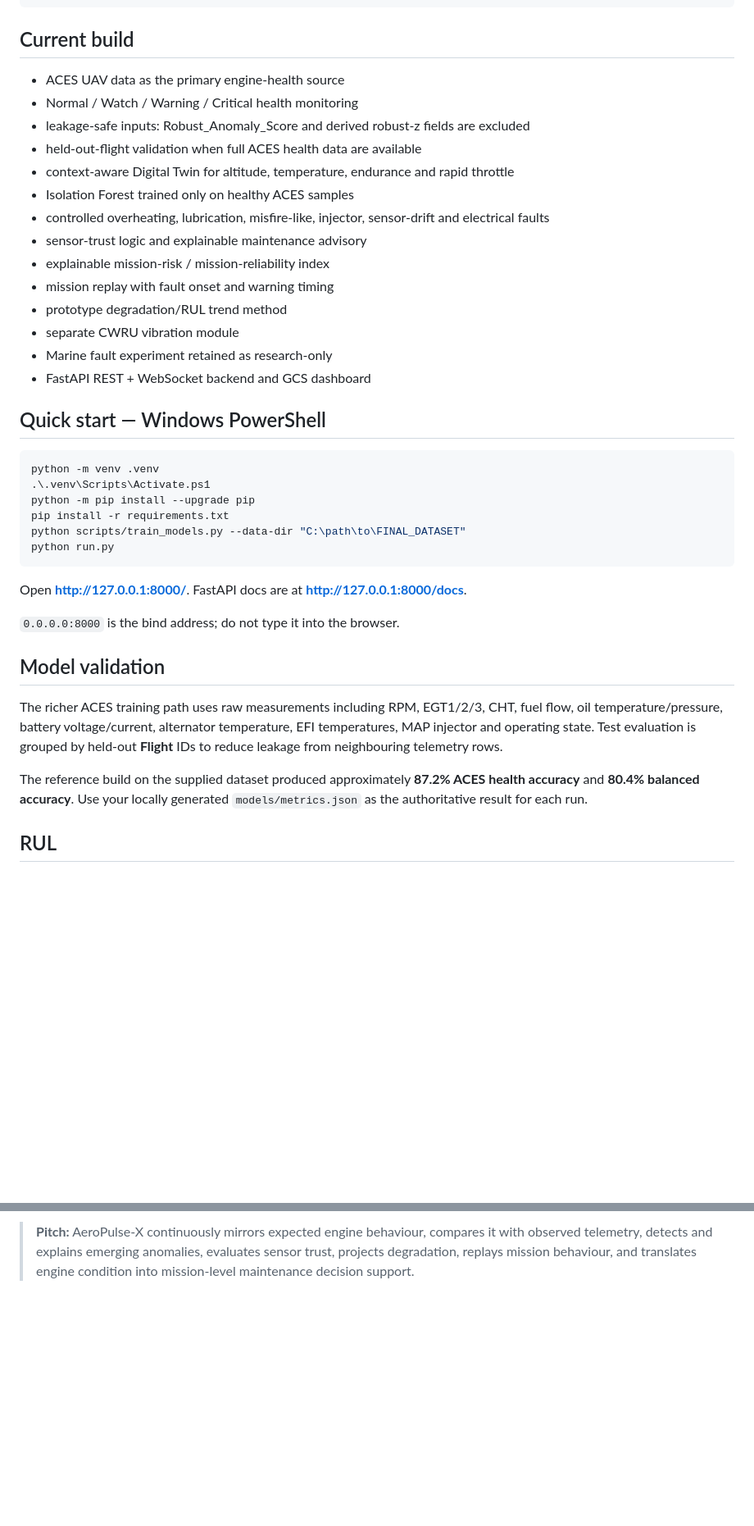
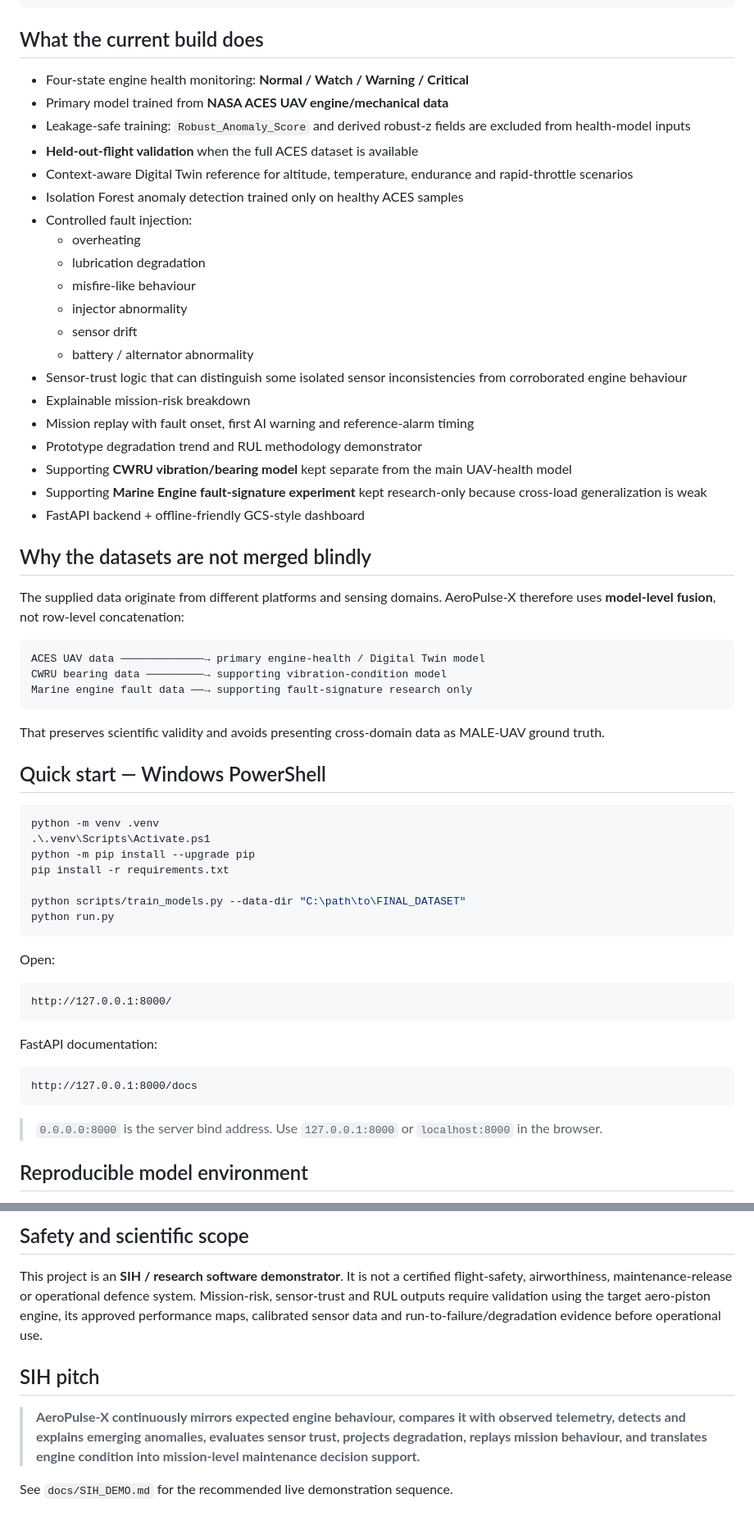
Before and after one commit to neeravjain91-jpg/AeroPulse, a Markdown page: README.md, 2 parts joined by grey strips. Shown at 82% size. Drawn GitHub-style; blank space fills up the shorter version.

````diff
--- a/README.md
+++ b/README.md
@@ -22,22 +22,40 @@ Mission replay + degradation/RUL methodology demonstrator
 GCS-style dashboard
 ```
 
-## Current build
+## What the current build does
 
-- ACES UAV data as the primary engine-health source
-- Normal / Watch / Warning / Critical health monitoring
-- leakage-safe inputs: Robust_Anomaly_Score and derived robust-z fields are excluded
-- held-out-flight validation when full ACES health data are available
-- context-aware Digital Twin for altitude, temperature, endurance and rapid throttle
-- Isolation Forest trained only on healthy ACES samples
-- controlled overheating, lubrication, misfire-like, injector, sensor-drift and electrical faults
-- sensor-trust logic and explainable maintenance advisory
-- explainable mission-risk / mission-reliability index
-- mission replay with fault onset and warning timing
-- prototype degradation/RUL trend method
-- separate CWRU vibration module
-- Marine fault experiment retained as research-only
-- FastAPI REST + WebSocket backend and GCS dashboard
+- Four-state engine health monitoring: **Normal / Watch / Warning / Critical**
+- Primary model trained from **NASA ACES UAV engine/mechanical data**
+- Leakage-safe training: `Robust_Anomaly_Score` and derived robust-z fields are excluded from health-model inputs
+- **Held-out-flight validation** when the full ACES dataset is available
+- Context-aware Digital Twin reference for altitude, temperature, endurance and rapid-throttle scenarios
+- Isolation Forest anomaly detection trained only on healthy ACES samples
+- Controlled fault injection:
+  - overheating
+  - lubrication degradation
+  - misfire-like behaviour
+  - injector abnormality
+  - sensor drift
+  - battery / alternator abnormality
+- Sensor-trust logic that can distinguish some isolated sensor inconsistencies from corroborated engine behaviour
+- Explainable mission-risk breakdown
+- Mission replay with fault onset, first AI warning and reference-alarm timing
+- Prototype degradation trend and RUL methodology demonstrator
+- Supporting **CWRU vibration/bearing model** kept separate from the main UAV-health model
+- Supporting **Marine Engine fault-signature experiment** kept research-only because cross-load generalization is weak
+- FastAPI backend + offline-friendly GCS-style dashboard
+
+## Why the datasets are not merged blindly
+
+The supplied data originate from different platforms and sensing domains. AeroPulse-X therefore uses **model-level fusion**, not row-level concatenation:
+
+```text
+ACES UAV data ─────────────→ primary engine-health / Digital Twin model
+CWRU bearing data ─────────→ supporting vibration-condition model
+Marine engine fault data ──→ supporting fault-signature research only
+```
+
+That preserves scientific validity and avoids presenting cross-domain data as MALE-UAV ground truth.
 
 ## Quick start — Windows PowerShell
 
@@ -46,19 +64,24 @@ python -m venv .venv
 .\.venv\Scripts\Activate.ps1
 python -m pip install --upgrade pip
 pip install -r requirements.txt
+
 python scripts/train_models.py --data-dir "C:\path\to\FINAL_DATASET"
 python run.py
 ```
 
-Open **http://127.0.0.1:8000/**. FastAPI docs are at **http://127.0.0.1:8000/docs**.
+Open:
 
-`0.0.0.0:8000` is the bind address; do not type it into the browser.
+```text
+http://127.0.0.1:8000/
+```
 
-## Model validation
+FastAPI documentation:
 
-The richer ACES training path uses raw measurements including RPM, EGT1/2/3, CHT, fuel flow, oil temperature/pressure, battery voltage/current, alternator temperature, EFI temperatures, MAP injector and operating state. Test evaluation is grouped by held-out **Flight** IDs to reduce leakage from neighbouring telemetry rows.
+```text
+http://127.0.0.1:8000/docs
+```
 
-The reference build on the supplied dataset produced approximately **87.2% ACES health accuracy** and **80.4% balanced accuracy**. Use your locally generated `models/metrics.json` as the authoritative result for each run.
+> `0.0.0.0:8000` is the server bind address. Use `127.0.0.1:8000` or `localhost:8000` in the browser.
 
-## RUL
+## Reproducible model environment
 
@@ -81,2 +166,10 @@ This is an **SIH/research demonstrator**, not a certified flight-safety, airwort
 
-> **Pitch:** AeroPulse-X continuously mirrors expected engine behaviour, compares it with observed telemetry, detects and explains emerging anomalies, evaluates sensor trust, projects degradation, replays mission behaviour, and translates engine condition into mission-level maintenance decision support.
+## Safety and scientific scope
+
+This project is an **SIH / research software demonstrator**. It is not a certified flight-safety, airworthiness, maintenance-release or operational defence system. Mission-risk, sensor-trust and RUL outputs require validation using the target aero-piston engine, its approved performance maps, calibrated sensor data and run-to-failure/degradation evidence before operational use.
+
+## SIH pitch
+
+> **AeroPulse-X continuously mirrors expected engine behaviour, compares it with observed telemetry, detects and explains emerging anomalies, evaluates sensor trust, projects degradation, replays mission behaviour, and translates engine condition into mission-level maintenance decision support.**
+
+See `docs/SIH_DEMO.md` for the recommended live demonstration sequence.
````
Also changed, not shown: other parts of README.md (+75 -13 lines).
